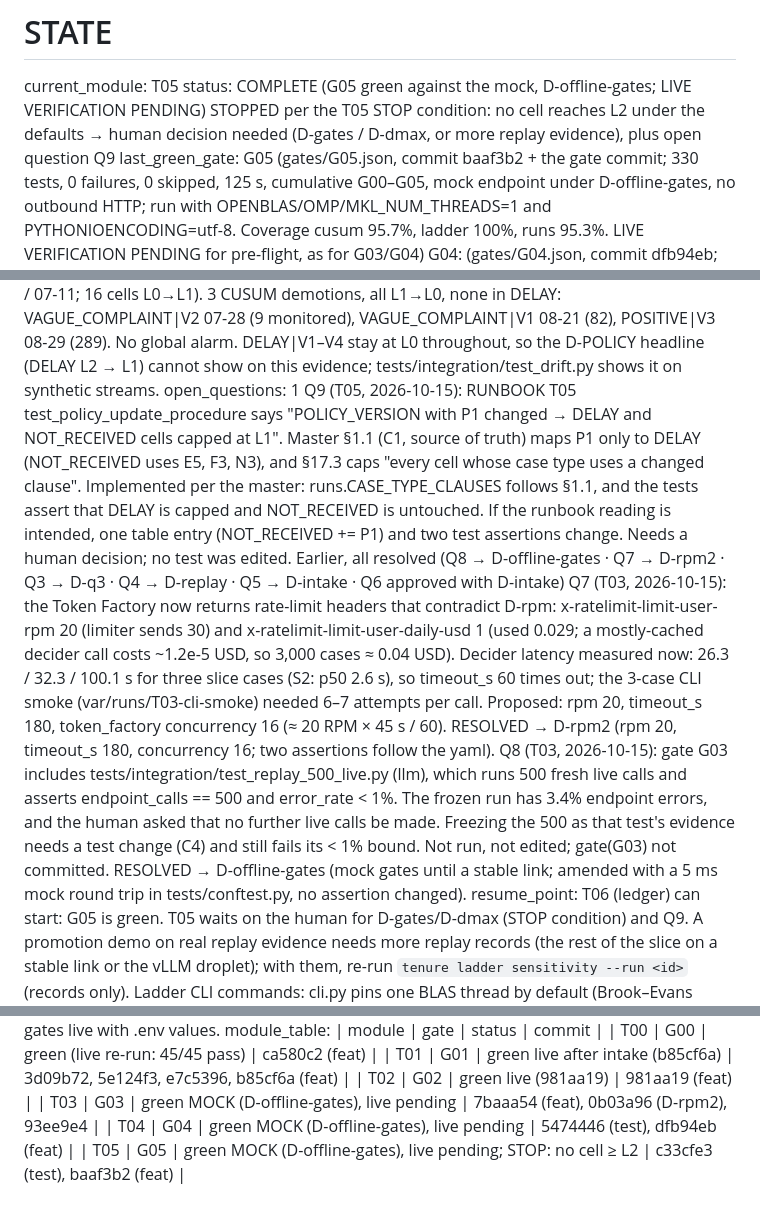
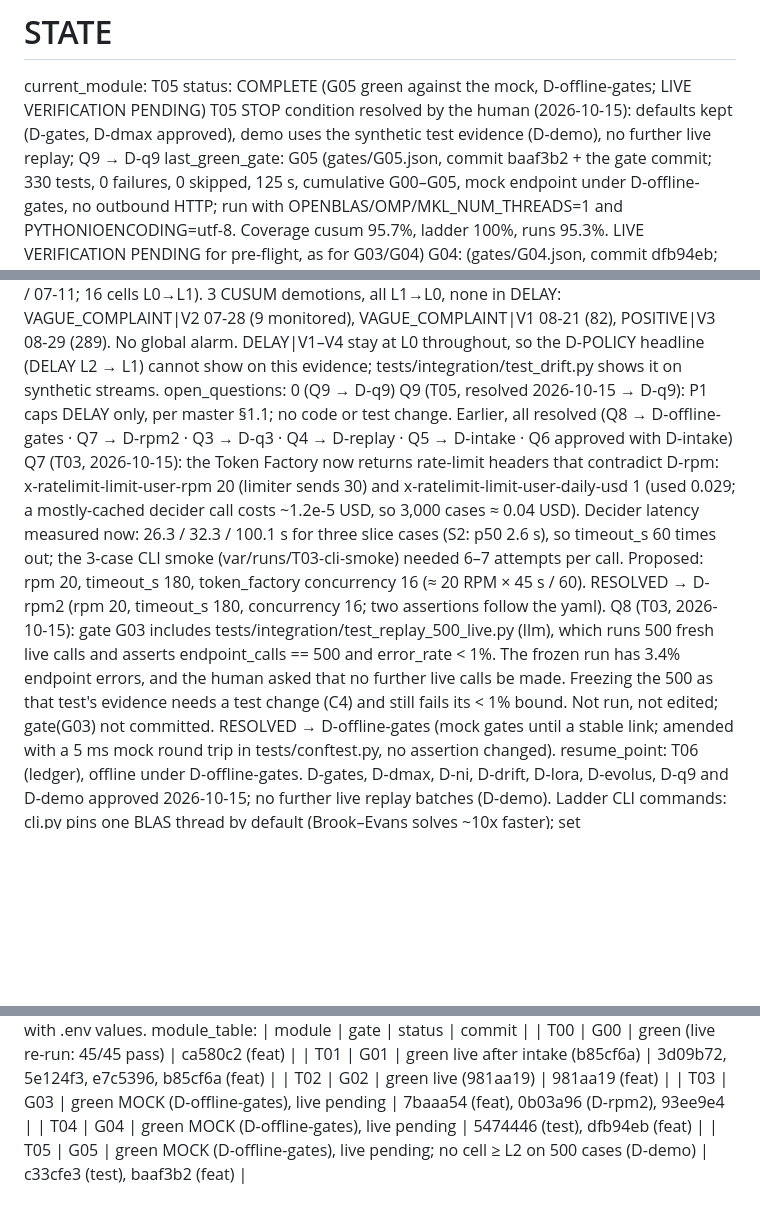
Before and after one commit to suryaprasanthcse/amd-tenure, a Markdown page: .agent/STATE.md, 3 parts joined by grey strips. Drawn GitHub-style; blank space fills up the shorter version.

```diff
--- a/.agent/STATE.md
+++ b/.agent/STATE.md
@@ -1,7 +1,7 @@
 # STATE
 current_module:   T05   status: COMPLETE (G05 green against the mock, D-offline-gates; LIVE VERIFICATION PENDING)
-                  STOPPED per the T05 STOP condition: no cell reaches L2 under the defaults → human decision needed
-                  (D-gates / D-dmax, or more replay evidence), plus open question Q9
+                  T05 STOP condition resolved by the human (2026-10-15): defaults kept (D-gates, D-dmax approved),
+                  demo uses the synthetic test evidence (D-demo), no further live replay; Q9 → D-q9
 last_green_gate:  G05 (gates/G05.json, commit baaf3b2 + the gate commit; 330 tests, 0 failures, 0 skipped, 125 s,
                   cumulative G00–G05, mock endpoint under D-offline-gates, no outbound HTTP; run with
                   OPENBLAS/OMP/MKL_NUM_THREADS=1 and PYTHONIOENCODING=utf-8. Coverage cusum 95.7%, ladder 100%,
@@ -127,13 +127,8 @@ ladder (T05):     base replay with the ladder (`uv run tenure ladder sensitivity
                       POSITIVE\|V3 08-29 (289). No global alarm. DELAY\|V1–V4 stay at L0 throughout, so the D-POLICY
                       headline (DELAY L2 → L1) cannot show on this evidence; tests/integration/test_drift.py shows it
                       on synthetic streams.
-open_questions:   1
-                  Q9 (T05, 2026-10-15): RUNBOOK T05 test_policy_update_procedure says "POLICY_VERSION with P1 changed →
-                      DELAY and NOT_RECEIVED cells capped at L1". Master §1.1 (C1, source of truth) maps P1 only to DELAY
-                      (NOT_RECEIVED uses E5, F3, N3), and §17.3 caps "every cell whose case type uses a changed clause".
-                      Implemented per the master: runs.CASE_TYPE_CLAUSES follows §1.1, and the tests assert that DELAY is
-                      capped and NOT_RECEIVED is untouched. If the runbook reading is intended, one table entry
-                      (NOT_RECEIVED += P1) and two test assertions change. Needs a human decision; no test was edited.
+open_questions:   0 (Q9 → D-q9)
+                  Q9 (T05, resolved 2026-10-15 → D-q9): P1 caps DELAY only, per master §1.1; no code or test change.
                   Earlier, all resolved (Q8 → D-offline-gates · Q7 → D-rpm2 · Q3 → D-q3 · Q4 → D-replay · Q5 → D-intake · Q6 approved with D-intake)
                   Q7 (T03, 2026-10-15): the Token Factory now returns rate-limit headers that contradict D-rpm:
                       x-ratelimit-limit-user-rpm 20 (limiter sends 30) and x-ratelimit-limit-user-daily-usd 1
@@ -148,9 +143,8 @@ open_questions:   1
                       500 as that test's evidence needs a test change (C4) and still fails its < 1% bound. Not run,
                       not edited; gate(G03) not committed. RESOLVED → D-offline-gates (mock gates until a stable link; amended
                       with a 5 ms mock round trip in tests/conftest.py, no assertion changed).
-resume_point:     T06 (ledger) can start: G05 is green. T05 waits on the human for D-gates/D-dmax (STOP condition) and Q9.
-                  A promotion demo on real replay evidence needs more replay records (the rest of the slice on a stable
-                  link or the vLLM droplet); with them, re-run `tenure ladder sensitivity --run <id>` (records only).
+resume_point:     T06 (ledger), offline under D-offline-gates. D-gates, D-dmax, D-ni, D-drift, D-lora, D-evolus,
+                  D-q9 and D-demo approved 2026-10-15; no further live replay batches (D-demo).
                   Ladder CLI commands: cli.py pins one BLAS thread by default (Brook–Evans solves ~10x faster); set
                   PYTHONIOENCODING=utf-8 when stdout is redirected on Windows.
                   Previous: T05 (ladder + CUSUM) in a fresh session. Gates run under D-offline-gates while off a stable link:
@@ -167,4 +161,4 @@ module_table:     | module | gate | status | commit |
                   | T02 | G02 | green live (981aa19) | 981aa19 (feat) |
                   | T03 | G03 | green MOCK (D-offline-gates), live pending | 7baaa54 (feat), 0b03a96 (D-rpm2), 93ee9e4 |
                   | T04 | G04 | green MOCK (D-offline-gates), live pending | 5474446 (test), dfb94eb (feat) |
-                  | T05 | G05 | green MOCK (D-offline-gates), live pending; STOP: no cell ≥ L2 | c33cfe3 (test), baaf3b2 (feat) |
+                  | T05 | G05 | green MOCK (D-offline-gates), live pending; no cell ≥ L2 on 500 cases (D-demo) | c33cfe3 (test), baaf3b2 (feat) |
```
Also changed, not shown: .agent/DECISIONS.md (+10 -6 lines), .agent/DEVLOG.md (+1 -0 lines).
